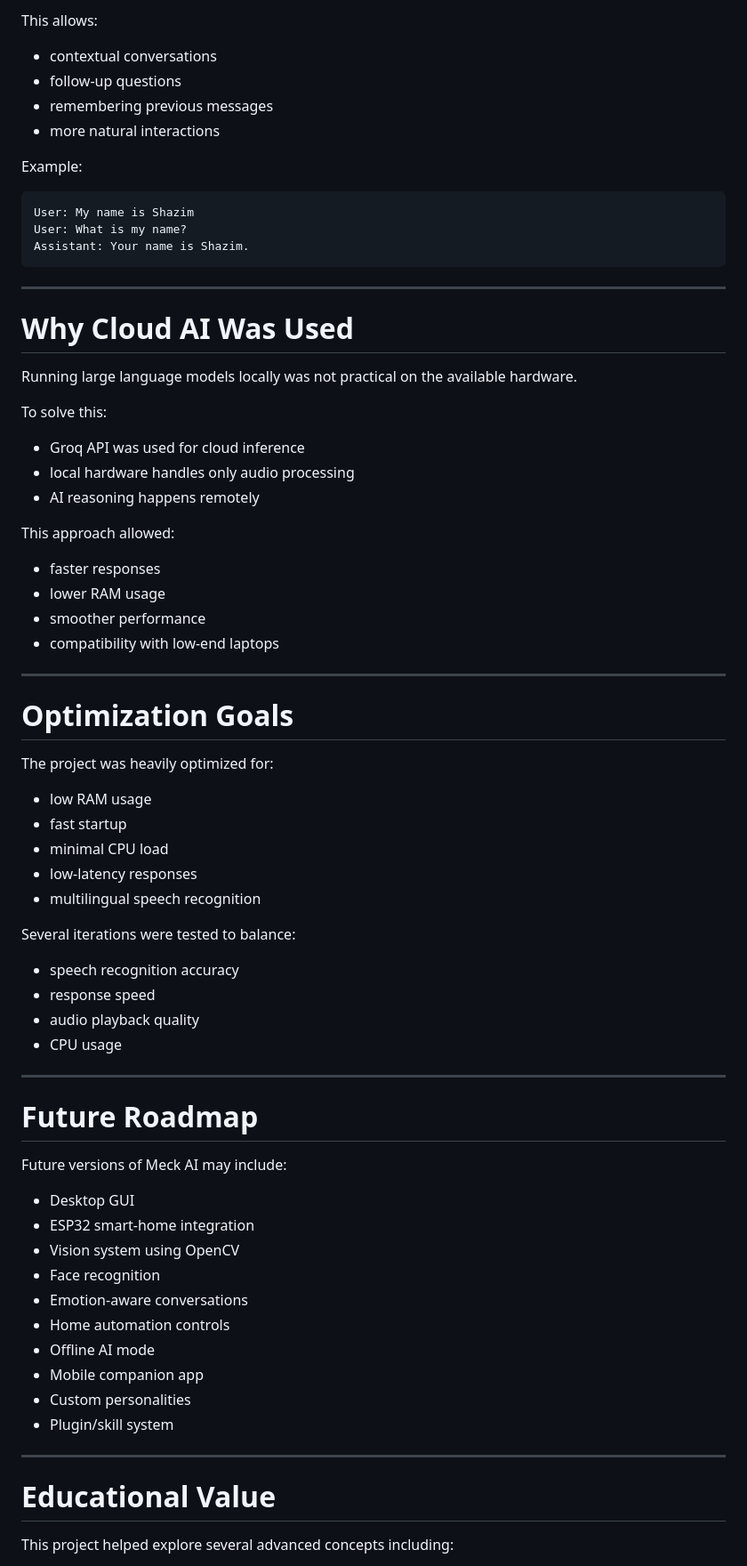
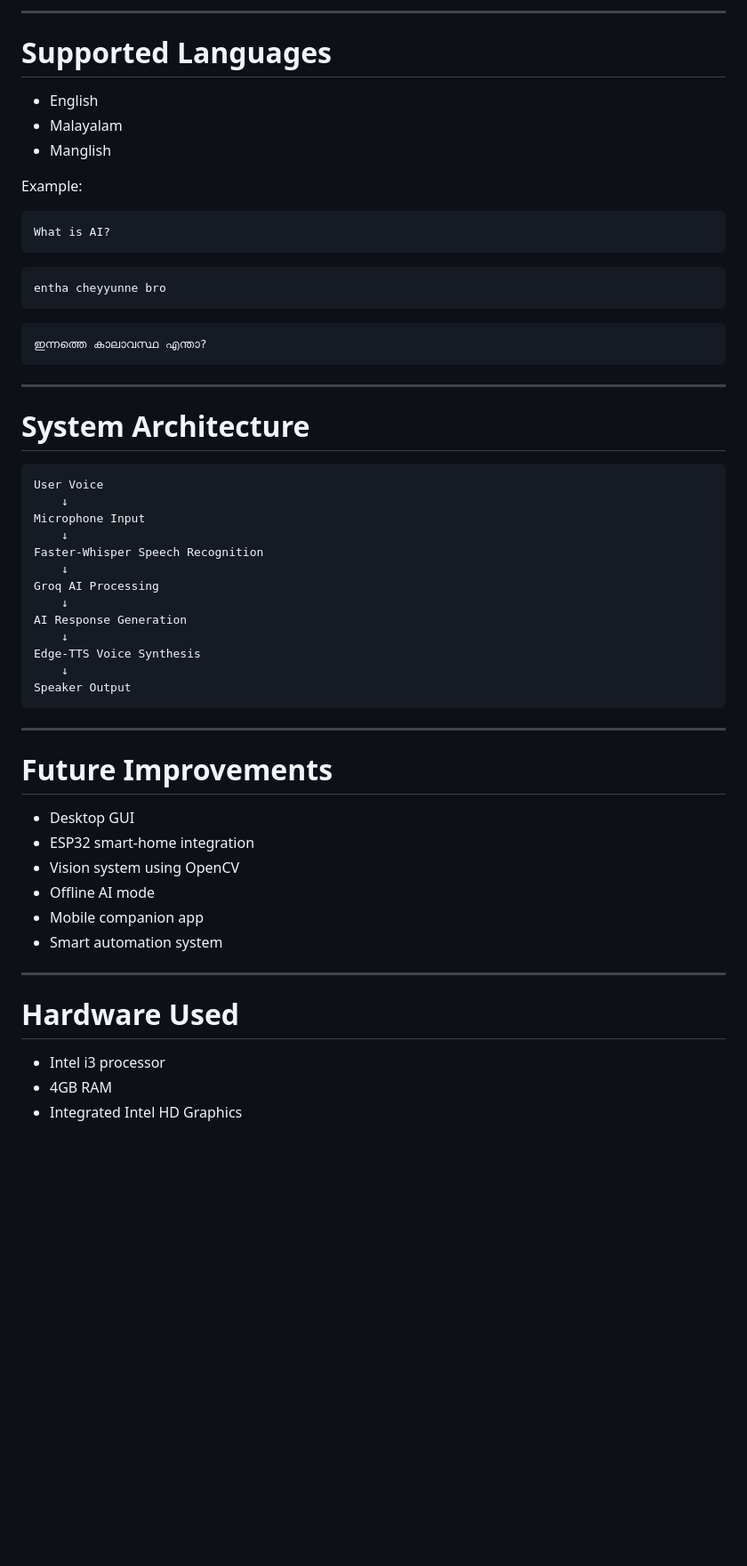
Before and after one commit to shazim-otp/weather-haiku, a Markdown page: README.md, the part around one of its changes. Shown at 89% size. GitHub-like rendering; blank space fills up the shorter version.

````diff
--- a/README.md
+++ b/README.md
@@ -105,72 +161,62 @@ The assistant maintains conversation history during runtime.
 
-This allows:
-- contextual conversations
-- follow-up questions
-- remembering previous messages
-- more natural interactions
+---
+
+# Supported Languages
+
+- English
+- Malayalam
+- Manglish
 
 Example:
 
 ```text
-User: My name is Shazim
-User: What is my name?
-Assistant: Your name is Shazim.
+What is AI?
+```
+
+```text
+entha cheyyunne bro
+```
+
+```text
+ഇന്നത്തെ കാലാവസ്ഥ എന്താ?
 ```
 
 ---
 
-# Why Cloud AI Was Used
+# System Architecture
 
-Running large language models locally was not practical on the available hardware.
-
-To solve this:
-- Groq API was used for cloud inference
-- local hardware handles only audio processing
-- AI reasoning happens remotely
-
-This approach allowed:
-- faster responses
-- lower RAM usage
-- smoother performance
-- compatibility with low-end laptops
+```text
+User Voice
+    ↓
+Microphone Input
+    ↓
+Faster-Whisper Speech Recognition
+    ↓
+Groq AI Processing
+    ↓
+AI Response Generation
+    ↓
+Edge-TTS Voice Synthesis
+    ↓
+Speaker Output
+```
 
 ---
 
-# Optimization Goals
-
-The project was heavily optimized for:
-- low RAM usage
-- fast startup
-- minimal CPU load
-- low-latency responses
-- multilingual speech recognition
-
-Several iterations were tested to balance:
-- speech recognition accuracy
-- response speed
-- audio playback quality
-- CPU usage
-
----
-
-# Future Roadmap
-
-Future versions of Meck AI may include:
+# Future Improvements
 
 - Desktop GUI
 - ESP32 smart-home integration
 - Vision system using OpenCV
-- Face recognition
-- Emotion-aware conversations
-- Home automation controls
 - Offline AI mode
 - Mobile companion app
-- Custom personalities
-- Plugin/skill system
+- Smart automation system
 
 ---
 
-# Educational Value
+# Hardware Used
 
-This project helped explore several advanced concepts including:
+- Intel i3 processor
+- 4GB RAM
+- Integrated Intel HD Graphics
 
````
Also changed, not shown: other parts of README.md (+124 -78 lines).
